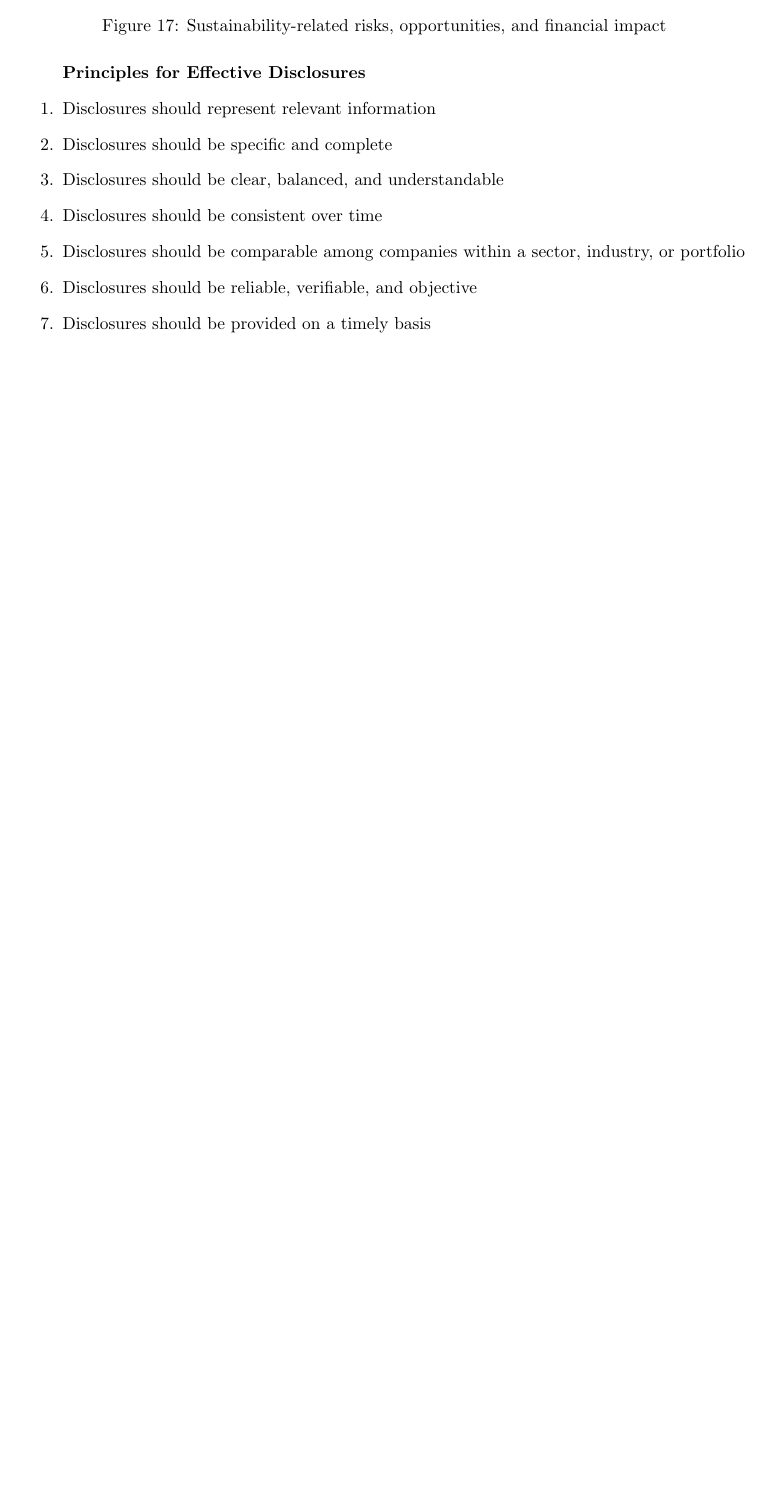
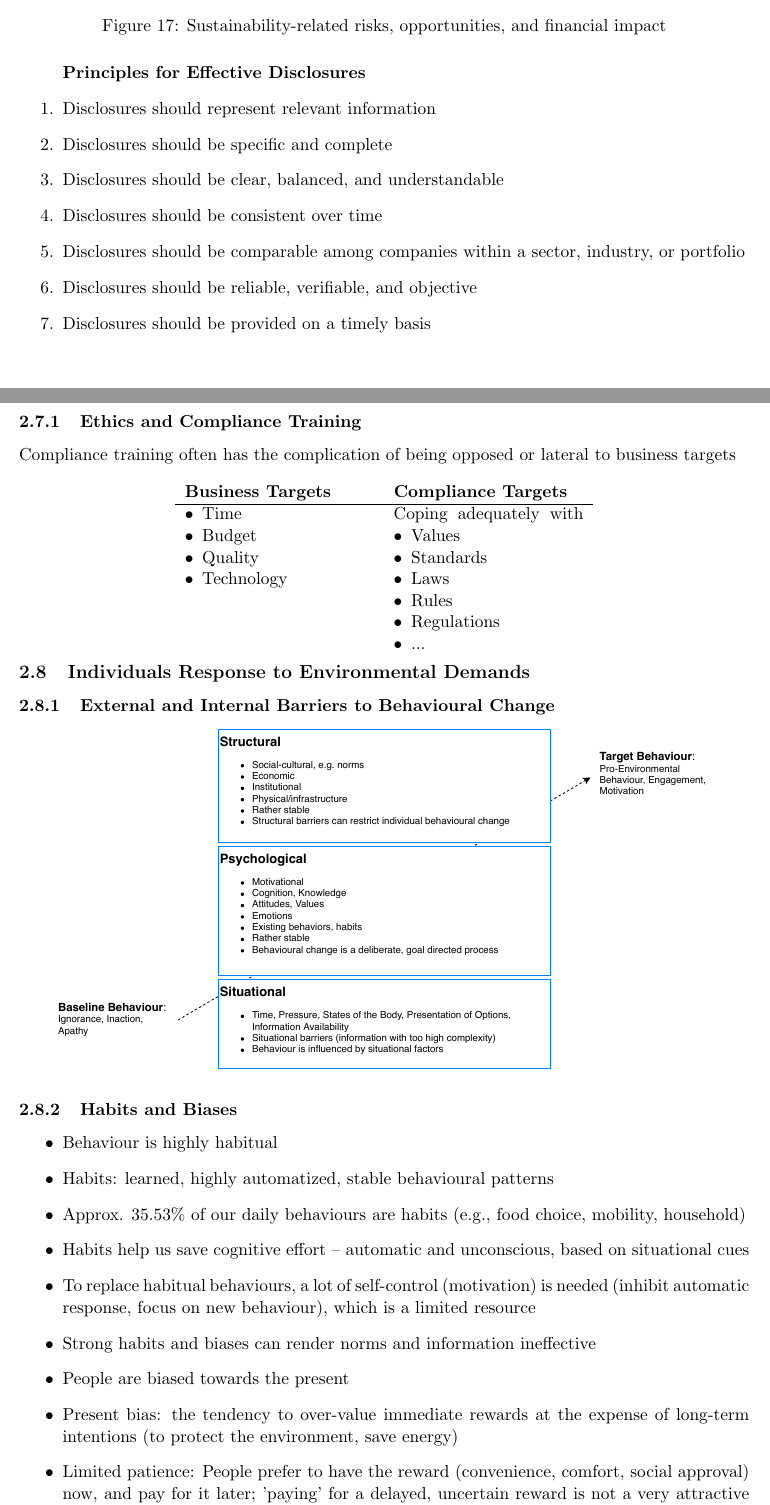
Before and after one commit to KilnOfTheSecondFlame/mse_summaries, a LaTeX document (Sustainable Development/Zusammenfassung_SustDev.tex): part of page 16 of 16 before the commit and two parts of pages 16 and 17 of 18 after it, the two joined at a grey line, cut so that both start at the same text, the shorter picture padded with empty space. Compiled offline with pdfLaTeX.

Commit message:
Add individual behaviour

```diff
--- a/Sustainable Development/Zusammenfassung_SustDev.tex
+++ b/Sustainable Development/Zusammenfassung_SustDev.tex
@@ -637,3 +637,53 @@ These principles will shape the national and international policy of Switzerland
 	\item Disclosures should be provided on a timely basis
 \end{enumerate}
 
+\clearpage
+\subsubsection{Ethics and Compliance Training}
+Compliance training often has the complication of being opposed or lateral to business targets
+\begin{tabularx}{\linewidth}{p{0.26\linewidth} p{0.26\linewidth}}
+	\textbf{Business Targets} & \textbf{Compliance Targets}\\
+	\hline
+	\begin{itemize}[
+		left=0pt,
+		nosep,
+		before={\begin{minipage}[t]{\hsize}},
+			after={\end{minipage}}
+		]
+		\item Time
+		\item Budget
+		\item Quality
+		\item Technology
+	\end{itemize} & Coping adequately with
+	\begin{itemize}[
+		left=0pt,
+		nosep,
+		before={\begin{minipage}[t]{\hsize}},
+			after={\end{minipage}}
+		]
+		\item Values
+		\item Standards
+		\item Laws
+		\item Rules
+		\item Regulations
+		\item ...
+	\end{itemize}
+\end{tabularx}
+
+\subsection{Individuals Response to Environmental Demands}
+\subsubsection{External and Internal Barriers to Behavioural Change}
+\begin{center}
+	\includegraphics[width=0.9\linewidth]{img/behavioural_change}
+\end{center}
+
+\subsubsection{Habits and Biases}
+\begin{itemize}
+	\item Behaviour is highly habitual
+	\item Habits: learned, highly automatized, stable behavioural patterns
+	\item Approx. 35.53\% of our daily behaviours are habits (e.g., food choice, mobility, household)
+	\item Habits help us save cognitive effort -- automatic and unconscious, based on situational cues
+	\item To replace habitual behaviours, a lot of self-control (motivation) is needed (inhibit automatic response, focus on new behaviour), which is a limited resource
+	\item Strong habits and biases can render norms and information ineffective
+	\item People are biased towards the present
+	\item Present bias: the tendency to over-value immediate rewards at the expense of long-term intentions (to protect the environment, save energy)
+	\item Limited patience: People prefer to have the reward (convenience, comfort, social approval) now, and pay for it later; 'paying' for a delayed, uncertain reward is not a very attractive deal
+\end{itemize}
@@ -639,0 +694 @@ These principles will shape the national and international policy of Switzerland
+	\item \textbf{Judgement}
```
Also changed, not shown: Sustainable Development/img/behavioural_change.pdf (added), Sustainable Development/img/fraud_triangle.pdf (added), Sustainable Development/img/nudging.png (added), Sustainable Development/Zusammenfassung_SustDev.tex (25 more changed lines), 2 other files.
